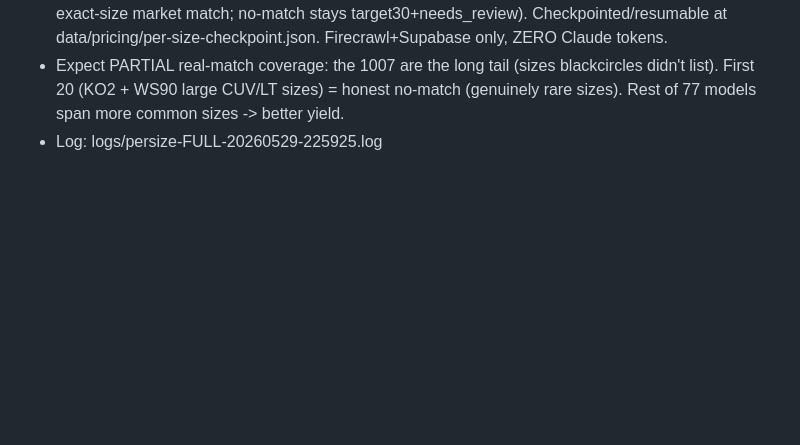
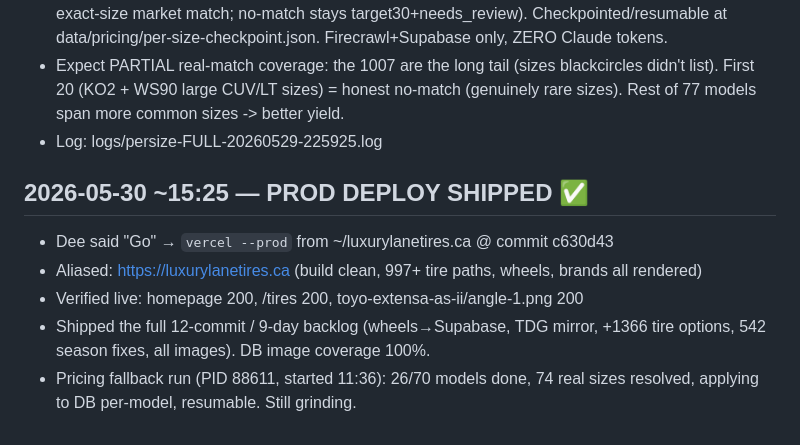
Before and after one commit to childbornindigo/SubStation, a Markdown page: memory/active/luxurylane-jun-batch.md, the part around the change. GitHub-like rendering; blank space fills up the shorter version.

```diff
--- a/memory/active/luxurylane-jun-batch.md
+++ b/memory/active/luxurylane-jun-batch.md
@@ -225,3 +225,10 @@ Full pass running --apply (1000 review rows / 76 models). Integrity gate aborts
 - Running FULL per-size pass: 993 distinct (model,size) keys, --apply (only patches rows with a REAL exact-size market match; no-match stays target30+needs_review). Checkpointed/resumable at data/pricing/per-size-checkpoint.json. Firecrawl+Supabase only, ZERO Claude tokens.
 - Expect PARTIAL real-match coverage: the 1007 are the long tail (sizes blackcircles didn't list). First 20 (KO2 + WS90 large CUV/LT sizes) = honest no-match (genuinely rare sizes). Rest of 77 models span more common sizes -> better yield.
 - Log: logs/persize-FULL-20260529-225925.log
+
+## 2026-05-30 ~15:25 — PROD DEPLOY SHIPPED ✅
+- Dee said "Go" → `vercel --prod` from ~/luxurylanetires.ca @ commit c630d43
+- Aliased: https://luxurylanetires.ca (build clean, 997+ tire paths, wheels, brands all rendered)
+- Verified live: homepage 200, /tires 200, toyo-extensa-as-ii/angle-1.png 200
+- Shipped the full 12-commit / 9-day backlog (wheels→Supabase, TDG mirror, +1366 tire options, 542 season fixes, all images). DB image coverage 100%.
+- Pricing fallback run (PID 88611, started 11:36): 26/70 models done, 74 real sizes resolved, applying to DB per-model, resumable. Still grinding.
```
Also changed, not shown: memory/active/luxurylane-parked-reintro.md (added, +56 -0 lines).
